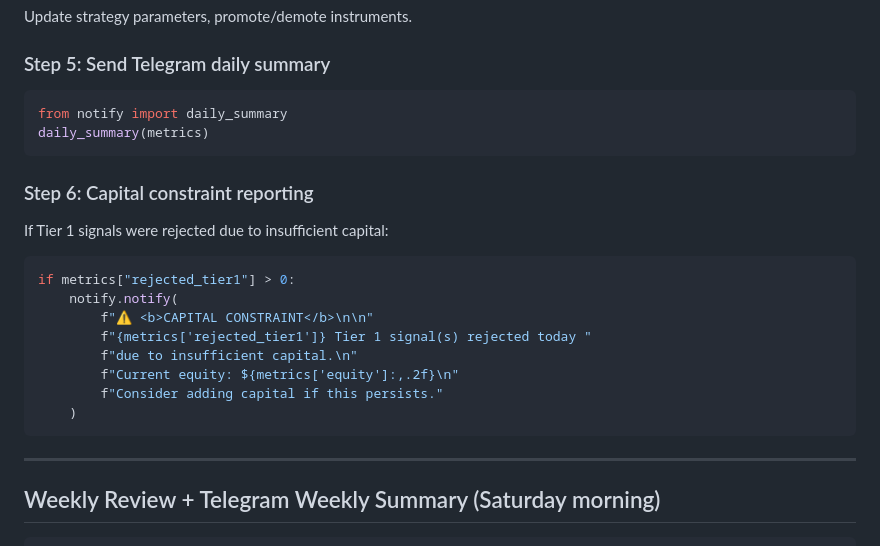
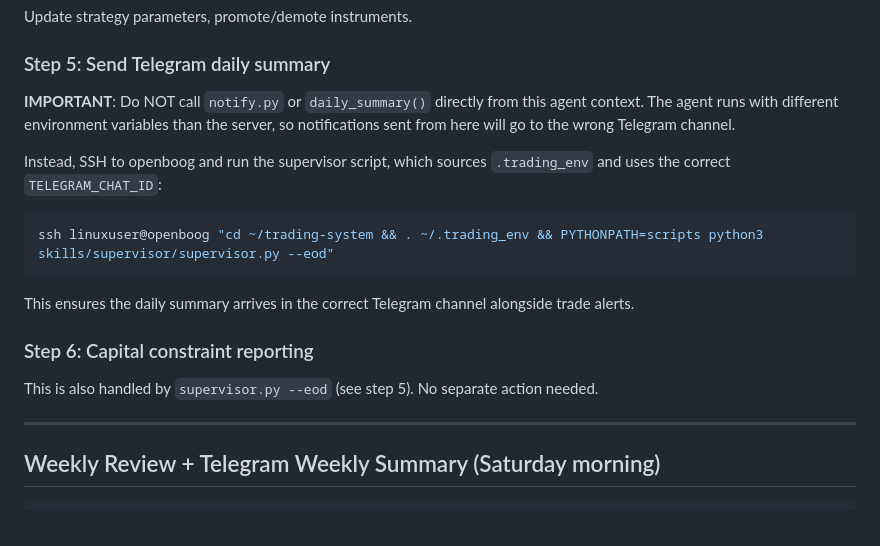
Before and after one commit to texastoasters/trading-system, a Markdown page: skills/supervisor/SKILL.md, the part around the change. Rendered like a GitHub page.

Commit message:
fix EOD review sending daily summary to wrong Telegram channel
The OpenClaw agent runs in its own environment with a different
TELEGRAM_CHAT_ID than .trading_env on openboog. Step 5 previously
called daily_summary() directly, so notifications landed in the
wrong channel.

Fix: step 5 now SSHes to openboog and calls supervisor.py --eod,
which sources .trading_env and uses the correct TELEGRAM_CHAT_ID —
the same channel where trade alerts arrive.

Co-Authored-By: Claude Sonnet 4.6 <noreply@anthropic.com>

````diff
--- a/skills/supervisor/SKILL.md
+++ b/skills/supervisor/SKILL.md
@@ -104,23 +104,21 @@ Analyze trades, identify mistakes, recommend parameter changes.
 Update strategy parameters, promote/demote instruments.
 
 ### Step 5: Send Telegram daily summary
-```python
-from notify import daily_summary
-daily_summary(metrics)
+**IMPORTANT**: Do NOT call `notify.py` or `daily_summary()` directly from this agent context.
+The agent runs with different environment variables than the server, so notifications sent from
+here will go to the wrong Telegram channel.
+
+Instead, SSH to openboog and run the supervisor script, which sources `.trading_env` and uses
+the correct `TELEGRAM_CHAT_ID`:
+
+```bash
+ssh linuxuser@openboog "cd ~/trading-system && . ~/.trading_env && PYTHONPATH=scripts python3 skills/supervisor/supervisor.py --eod"
 ```
 
+This ensures the daily summary arrives in the correct Telegram channel alongside trade alerts.
+
 ### Step 6: Capital constraint reporting
-If Tier 1 signals were rejected due to insufficient capital:
-```python
-if metrics["rejected_tier1"] > 0:
-    notify.notify(
-        f"⚠️ <b>CAPITAL CONSTRAINT</b>\n\n"
-        f"{metrics['rejected_tier1']} Tier 1 signal(s) rejected today "
-        f"due to insufficient capital.\n"
-        f"Current equity: ${metrics['equity']:,.2f}\n"
-        f"Consider adding capital if this persists."
-    )
-```
+This is also handled by `supervisor.py --eod` (see step 5). No separate action needed.
 
 ---
 
````
